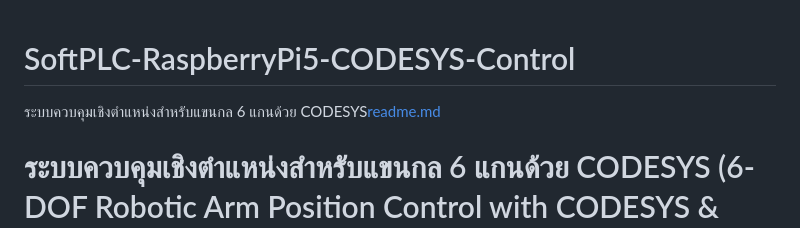
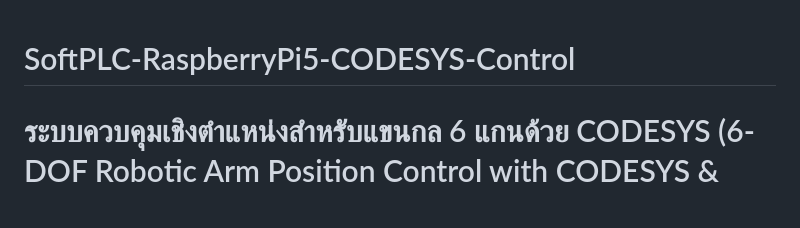
Before and after one commit to DknightXEZ/SoftPLC-RaspberryPi5-CODESYS-Control, a Markdown page: README.md, the part around the change. Rendered like a GitHub page.

Commit message:
Fix README by removing duplicate description
Removed duplicate project description line in README.

```diff
--- a/README.md
+++ b/README.md
@@ -1,6 +1,5 @@
 # SoftPLC-RaspberryPi5-CODESYS-Control
 
-ระบบควบคุมเชิงตำแหน่งสำหรับแขนกล 6 แกนด้วย CODESYS[readme.md](https://github.com/user-attachments/files/33826841/readme.md)
 # ระบบควบคุมเชิงตำแหน่งสำหรับแขนกล 6 แกนด้วย CODESYS (6-DOF Robotic Arm Position Control with CODESYS & Raspberry Pi 5)
 
 โปรเจกต์นี้ออกแบบและพัฒนาระบบควบคุมการเคลื่อนที่เชิงตำแหน่งสำหรับหุ่นยนต์แขนกล 6 แกน (โครงสร้างพื้นฐาน AR4) โดยใช้คอมพิวเตอร์บอร์ดเดี่ยว **Raspberry Pi 5** ทำหน้าที่เป็นพีแอลซีแบบซอฟต์แวร์ (**Soft-PLC**) ร่วมกับแพลตฟอร์ม **CODESYS** ตามมาตรฐานอุตสาหกรรม **IEC 61131-3** (ภาษา Structured Text) เชื่อมต่อสื่อสารผ่านโปรโตคอล **Modbus RTU** ไปยังบอร์ดไมโครคอนโทรลเลอร์ **Arduino Mega 2560** เพื่อสร้างสัญญาณพัลส์ความถี่สูงขับสเต็ปปิ้งมอเตอร์ทั้ง 6 แกน และอ่านค่ามุมจากเซนเซอร์แม่เหล็กความละเอียดสูง **AS5600**
```
